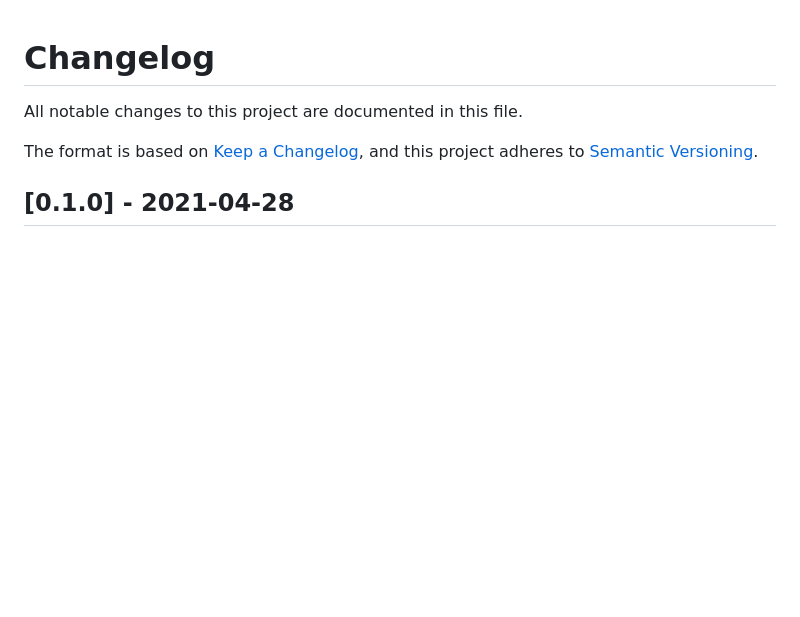
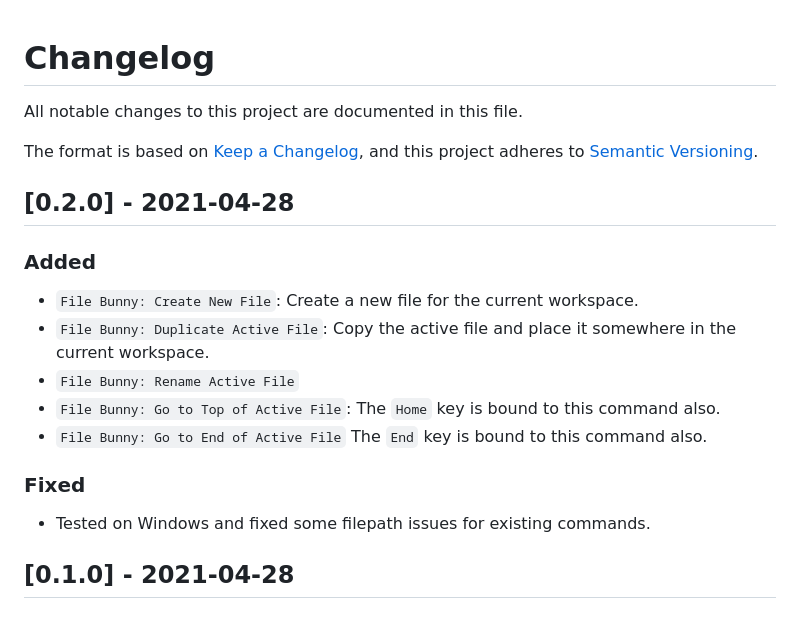
Before and after one commit to robole/vscode-file-bunny, a Markdown page: CHANGELOG.md, the part around one of its changes. Drawn GitHub-style; blank space fills up the shorter version.

```diff
--- a/CHANGELOG.md
+++ b/CHANGELOG.md
@@ -6,4 +6,18 @@ The format is based on [Keep a Changelog](https://keepachangelog.com/en/1.0.0/),
 and this project adheres to [Semantic Versioning](https://semver.org/spec/v2.0.0.html).
+
+## [0.2.0] - 2021-04-28
+
+### Added
+
+- `File Bunny: Create New File`: Create a new file for the current workspace.
+- `File Bunny: Duplicate Active File`: Copy the active file and place it somewhere in the current workspace.
+- `File Bunny: Rename Active File`
+- `File Bunny: Go to Top of Active File`: The `Home` key is bound to this command also.
+- `File Bunny: Go to End of Active File` The `End` key is bound to this command also.
+
+### Fixed
+
+- Tested on Windows and fixed some filepath issues for existing commands.
 
 ## [0.1.0] - 2021-04-28
 
```
Also changed, not shown: other parts of CHANGELOG.md (+1 -1 lines), README.md (+39 -35 lines), img/logo.png, img/social.png (added), 3 other files.
